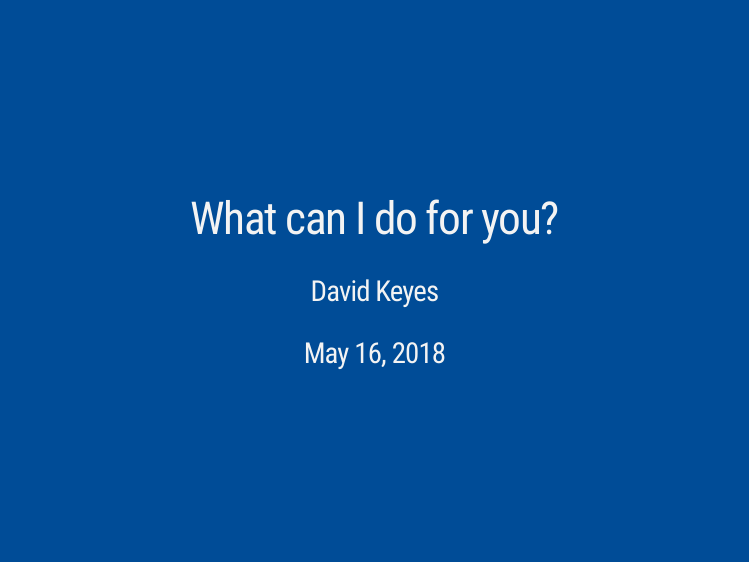
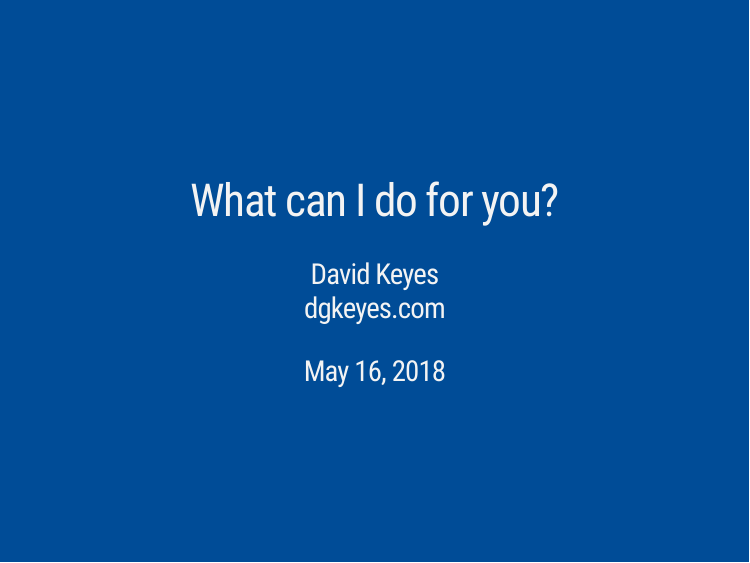
Before and after one commit to dgkeyes/tfff-data-viz, an R Markdown document (tfff-data-viz-presentation.Rmd): page 1 of 31. Rendered offline with R 4.5, knitr and Pandoc, with nearby package versions; the slides are laid out offline by our stand-in for remark.js, each with all of its steps uncovered, in fonts that may differ from those the slides ask for, and without slide numbers, shadows or browser add-ons; some code elsewhere in the file could not run offline.

Commit message:
Update style

```diff
--- a/dk-style.css
+++ b/dk-style.css
@@ -26,3 +26,7 @@ p {
 .remark-slide-number {
      font-size: 12px;
 }
+
+.title-slide h3 {
+     font-weight: 400;
+}
--- a/tfff-data-viz-presentation.Rmd
+++ b/tfff-data-viz-presentation.Rmd
@@ -1,6 +1,6 @@
 ---
 title: "What can I do for you?"
-author: "David Keyes"
+author: "David Keyes <br> dgkeyes.com"
 date: "May 16, 2018"
 output:
   xaringan::moon_reader:
```
Also changed, not shown: tfff-data-viz-presentation.html.
